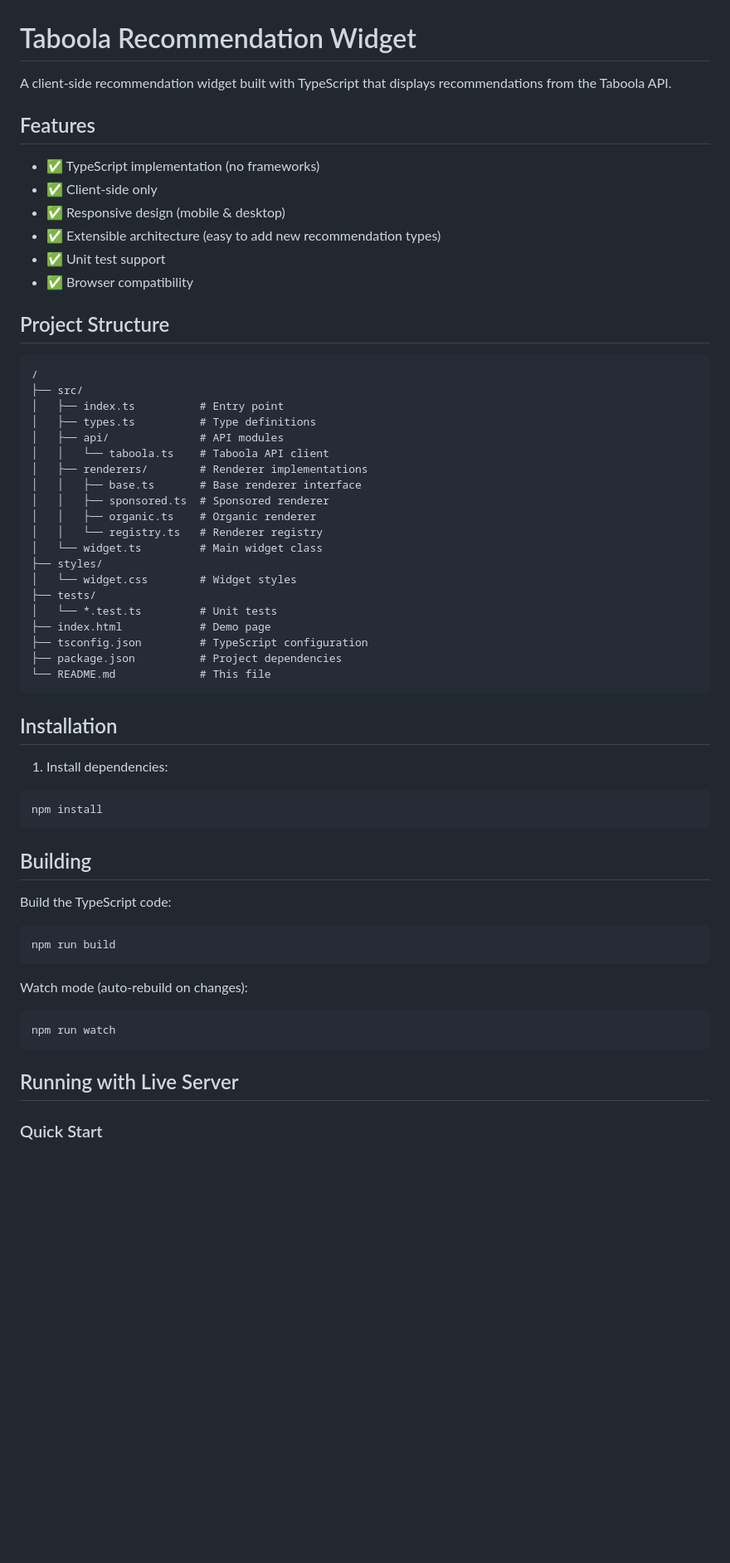
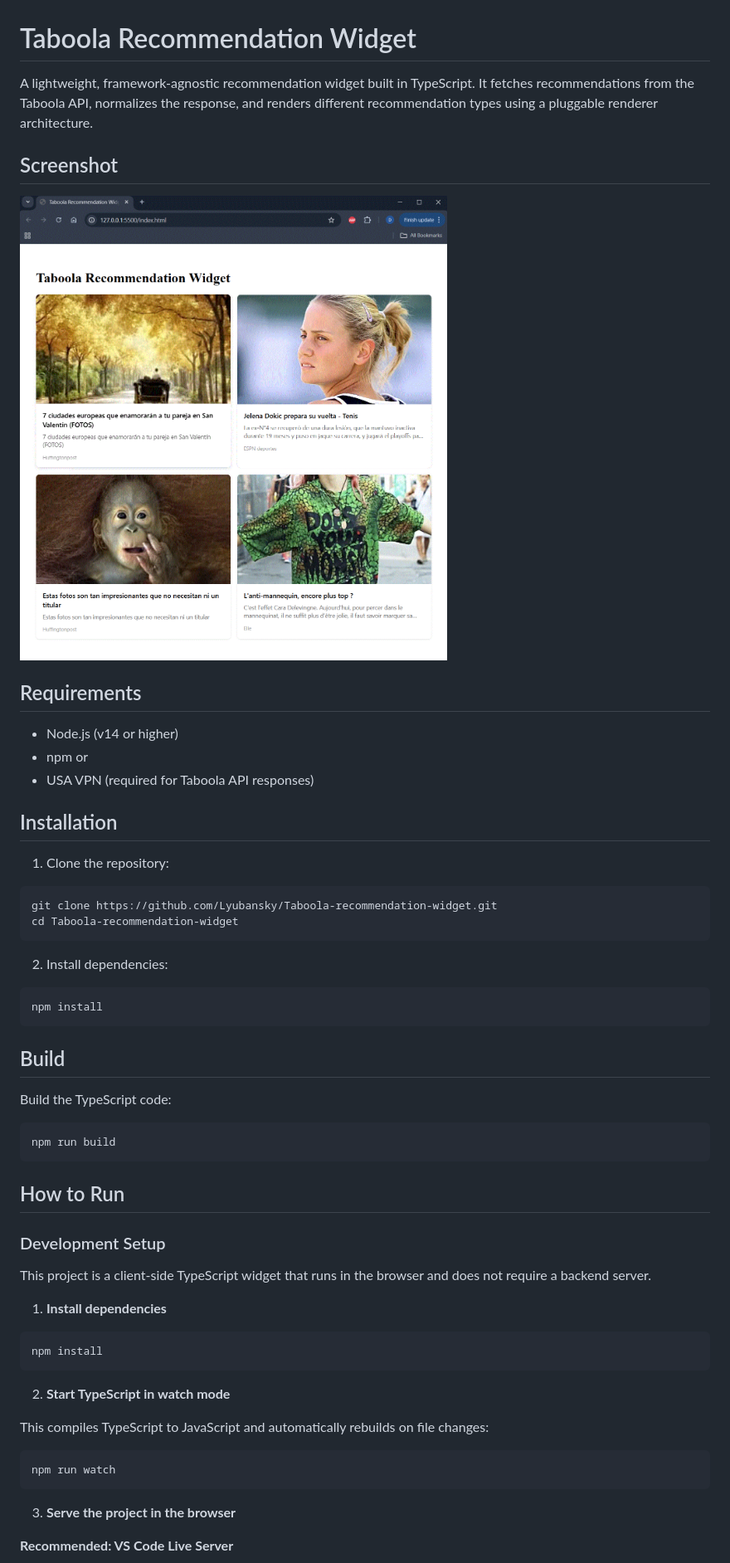
Before and after one commit to Lyubansky/Taboola-recommendation-widget, a Markdown page: README.md, the part around the change printed below. Shown: that part at 83% size. GitHub-like rendering; pictures changed too: images/Taboola_widget_screenshot.GIF (added); blank space fills up the shorter version.

Commit message:
Tests and improvements

````diff
--- a/README.md
+++ b/README.md
@@ -1,61 +1,58 @@
 # Taboola Recommendation Widget
 
-A client-side recommendation widget built with TypeScript that displays recommendations from the Taboola API.
+A lightweight, framework-agnostic recommendation widget built in TypeScript. It fetches recommendations from the Taboola API, normalizes the response, and renders different recommendation types using a pluggable renderer architecture.
 
-## Features
+## Screenshot
 
-- ✅ TypeScript implementation (no frameworks)
-- ✅ Client-side only
-- ✅ Responsive design (mobile & desktop)
-- ✅ Extensible architecture (easy to add new recommendation types)
-- ✅ Unit test support
-- ✅ Browser compatibility
+![Taboola Widget Demo](images/Taboola_widget_screenshot.GIF)
 
-## Project Structure
+## Requirements
 
-```
-/
-├── src/
-│   ├── index.ts          # Entry point
-│   ├── types.ts          # Type definitions
-│   ├── api/              # API modules
-│   │   └── taboola.ts    # Taboola API client
-│   ├── renderers/        # Renderer implementations
-│   │   ├── base.ts       # Base renderer interface
-│   │   ├── sponsored.ts  # Sponsored renderer
-│   │   ├── organic.ts    # Organic renderer
-│   │   └── registry.ts   # Renderer registry
-│   └── widget.ts         # Main widget class
-├── styles/
-│   └── widget.css        # Widget styles
-├── tests/
-│   └── *.test.ts         # Unit tests
-├── index.html            # Demo page
-├── tsconfig.json         # TypeScript configuration
-├── package.json          # Project dependencies
-└── README.md             # This file
-```
+- Node.js (v14 or higher)
+- npm or
+- USA VPN (required for Taboola API responses)
 
 ## Installation
 
-1. Install dependencies:
+1. Clone the repository:
+```bash
+git clone https://github.com/Lyubansky/Taboola-recommendation-widget.git
+cd Taboola-recommendation-widget
+```
+
+2. Install dependencies:
 ```bash
 npm install
 ```
 
-## Building
+## Build
 
 Build the TypeScript code:
 ```bash
 npm run build
 ```
 
-Watch mode (auto-rebuild on changes):
+
+## How to Run
+
+### Development Setup
+
+This project is a client-side TypeScript widget that runs in the browser and does not require a backend server.
+
+1. **Install dependencies**
+```bash
+npm install
+```
+
+2. **Start TypeScript in watch mode**
+
+This compiles TypeScript to JavaScript and automatically rebuilds on file changes:
+
 ```bash
 npm run watch
 ```
 
-## Running with Live Server
+3. **Serve the project in the browser**
 
-### Quick Start
+**Recommended: VS Code Live Server**
 
````
Also changed, not shown: other parts of README.md (+114 -81 lines), 1 other file.
